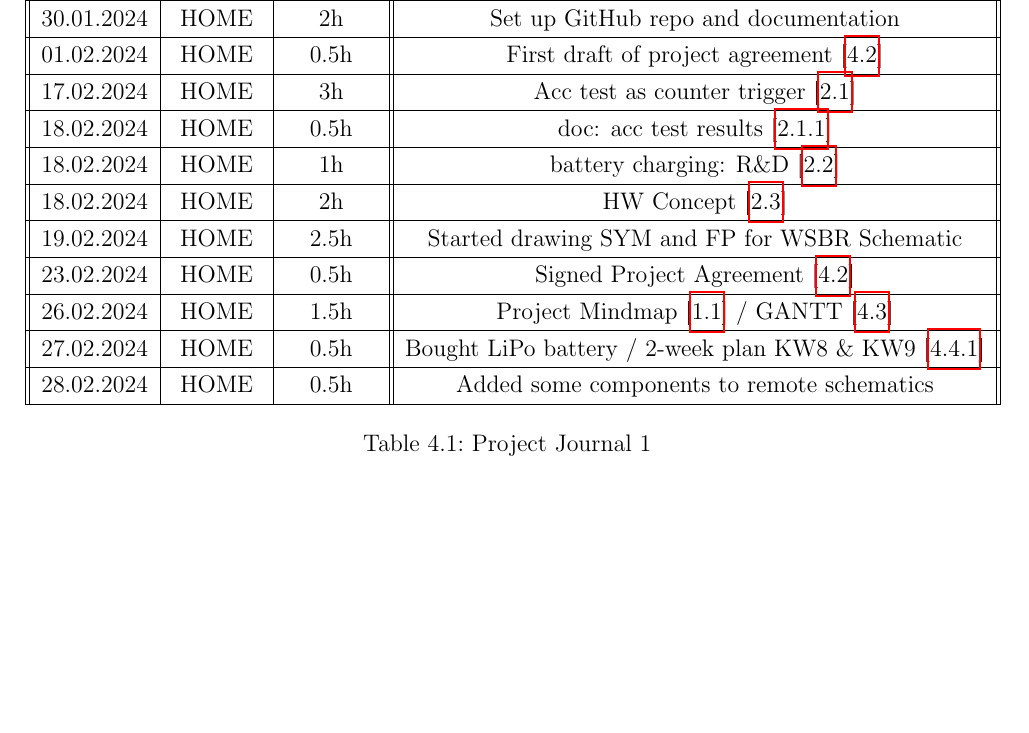
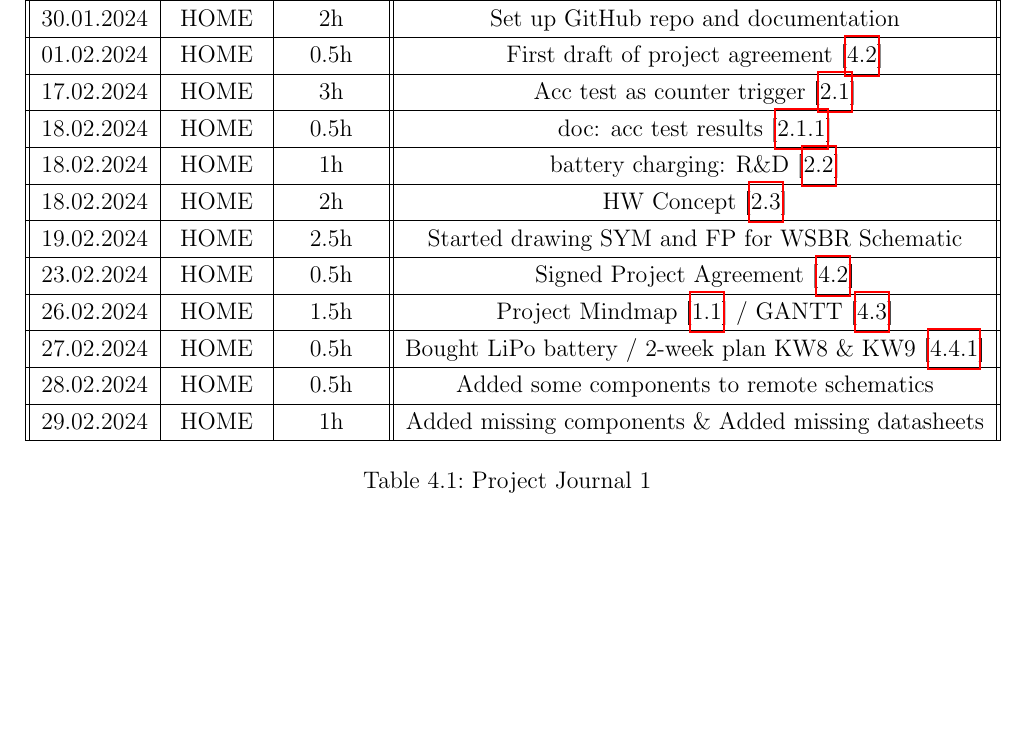
Before and after one commit to Jowllel/Wireless-ScoreBoard, a LaTeX thesis (2_Documentation/Documentation_Wireless_ScoreBoard/main.tex, which reads 2_Documentation/Documentation_Wireless_ScoreBoard/Chapters/Appendix.tex): part of page 11 of 20, cut so that both start at the same text. Compiled offline with pdfLaTeX.

Commit message:
journal updates

```diff
--- a/2_Documentation/Documentation_Wireless_ScoreBoard/Chapters/Appendix.tex
+++ b/2_Documentation/Documentation_Wireless_ScoreBoard/Chapters/Appendix.tex
@@ -32,6 +32,8 @@
     27.02.2024 & HOME & 0.5h & Bought LiPo battery / 2-week plan KW8 \& KW9 [\ref{ssec:KW8_KW9}] \\
  \hline
     28.02.2024 & HOME & 0.5h & Added some components to remote schematics \\
+ \hline
+    29.02.2024 & HOME & 1h & Added missing components \& Added missing datasheets \\
  \hline
 
 
```
